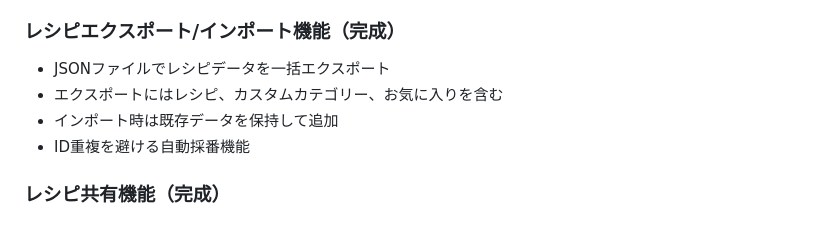
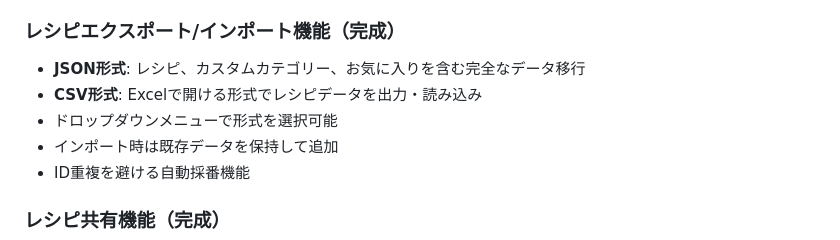
Before and after one commit to dongyoonlee1983/recipe-app, a Markdown page: UPDATE_LOG.md, the part around the change. Rendered like a GitHub page.

Commit message:
docs: 更新履歴にCSV機能を追加
🤖 Generated with [Claude Code](https://claude.ai/code)

Co-Authored-By: Claude <noreply@anthropic.com>

```diff
--- a/UPDATE_LOG.md
+++ b/UPDATE_LOG.md
@@ -64,8 +64,9 @@
 - レシピフォームとフィルターに自動反映
 
 ### レシピエクスポート/インポート機能（完成）
-- JSONファイルでレシピデータを一括エクスポート
-- エクスポートにはレシピ、カスタムカテゴリー、お気に入りを含む
+- **JSON形式**: レシピ、カスタムカテゴリー、お気に入りを含む完全なデータ移行
+- **CSV形式**: Excelで開ける形式でレシピデータを出力・読み込み
+- ドロップダウンメニューで形式を選択可能
 - インポート時は既存データを保持して追加
 - ID重複を避ける自動採番機能
 
```
